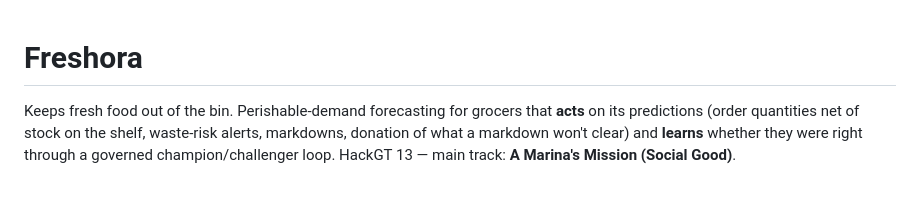
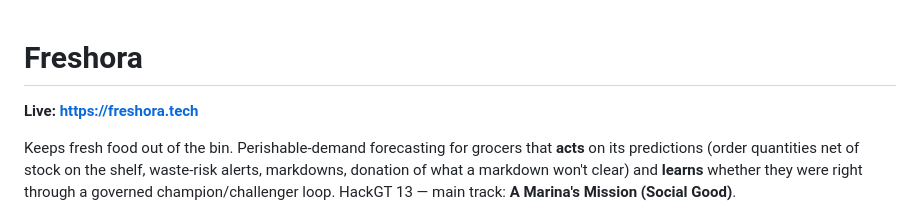
Before and after one commit to at25085/Food-Waste-Eliminator, a Markdown page: README.md, the part around the change. Drawn GitHub-style; blank space fills up the shorter version.

Commit message:
README: live URL

```diff
--- a/README.md
+++ b/README.md
@@ -1,4 +1,6 @@
 # Freshora
+
+**Live: https://freshora.tech**
 
 Keeps fresh food out of the bin. Perishable-demand forecasting for grocers that **acts** on its
 predictions (order quantities net of stock on the shelf, waste-risk alerts, markdowns, donation of
```
